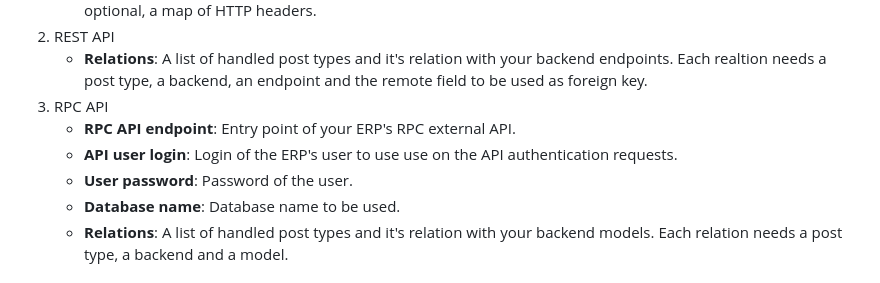
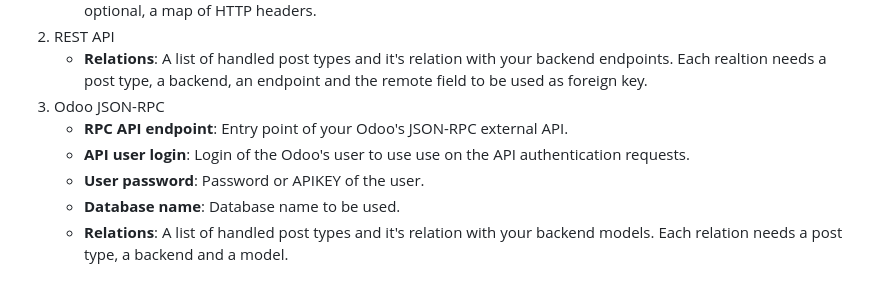
Before and after one commit to codeccoop/posts-bridge, a Markdown page: README.md, the part around the change. Rendered like a GitHub page.

Commit message:
feat: update readme

```diff
--- a/README.md
+++ b/README.md
@@ -40,10 +40,10 @@ settings. The page has three main sections:
    - **Relations**: A list of handled post types and it's relation with your backend
      endpoints. Each realtion needs a post type, a backend, an endpoint and the remote
      field to be used as foreign key.
-3. RPC API
-   - **RPC API endpoint**: Entry point of your ERP's RPC external API.
-   - **API user login**: Login of the ERP's user to use use on the API authentication requests.
-   - **User password**: Password of the user.
+3. Odoo JSON-RPC
+   - **RPC API endpoint**: Entry point of your Odoo's JSON-RPC external API.
+   - **API user login**: Login of the Odoo's user to use use on the API authentication requests.
+   - **User password**: Password or APIKEY of the user.
    - **Database name**: Database name to be used.
    - **Relations**: A list of handled post types and it's relation with your backend
      models. Each relation needs a post type, a backend and a model.
```
